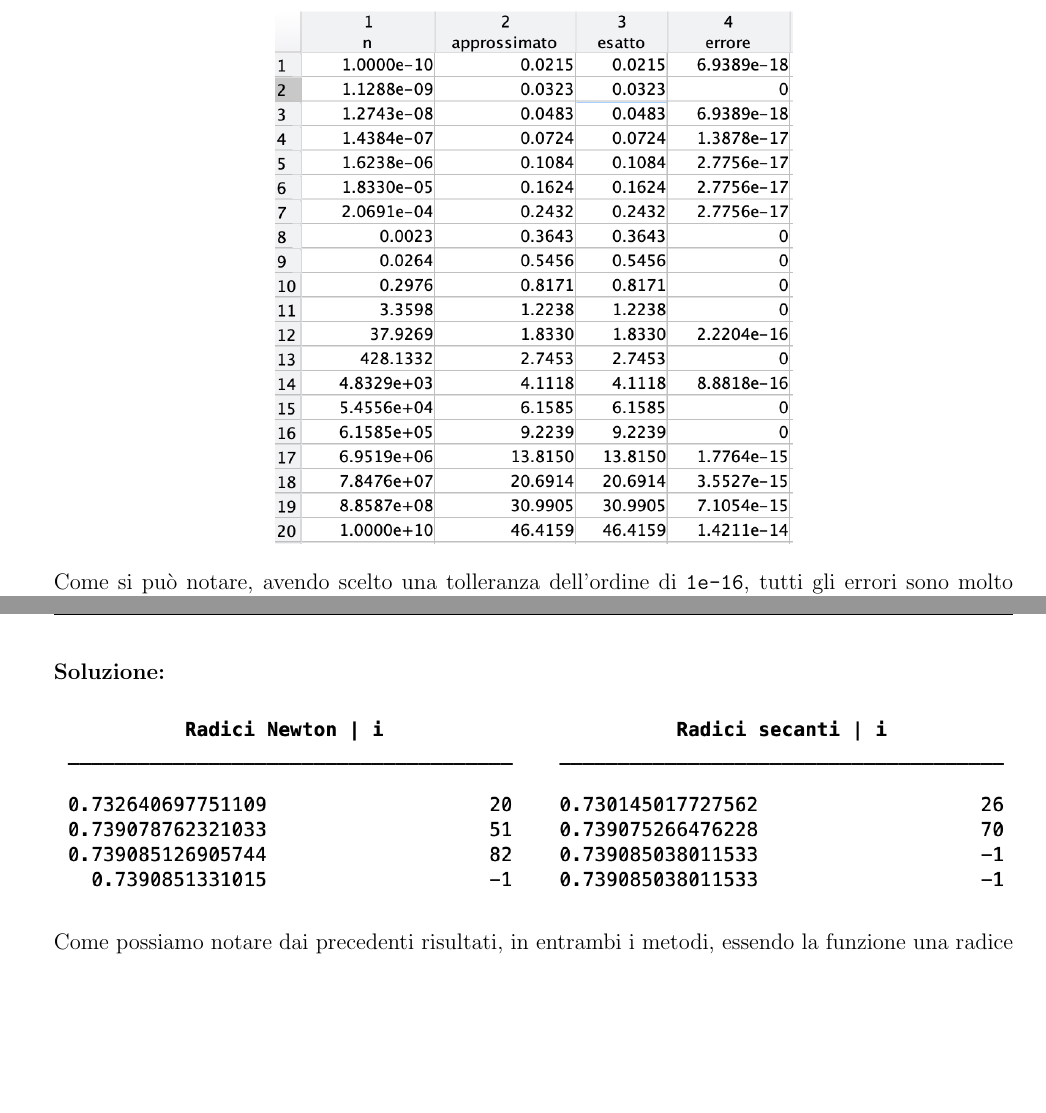
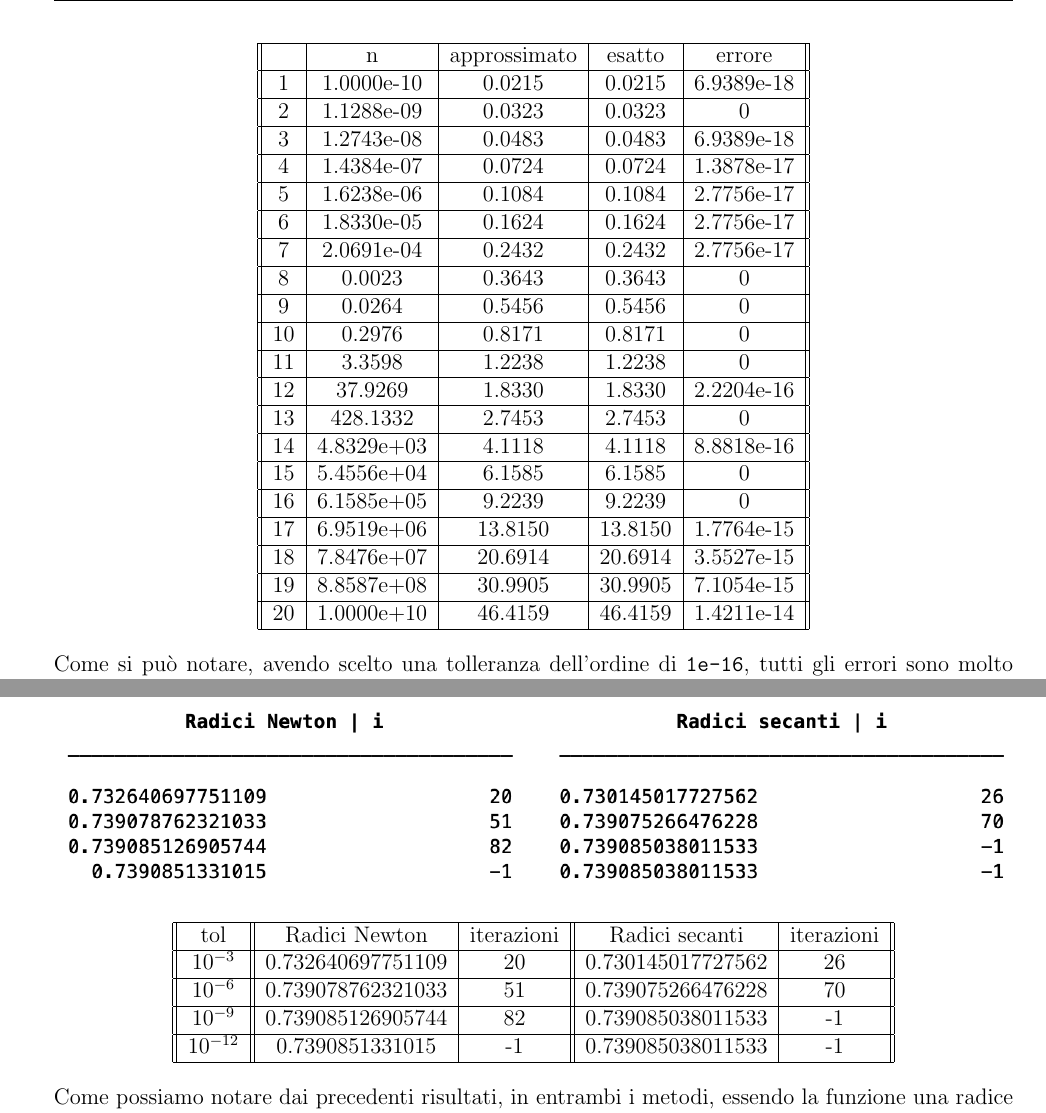
Before and after one commit to lucfumagalli/elaboratoCN, a LaTeX document (Latex CN/elaborato.tex): two parts of pages 5 and 8 of 15 before the commit and two parts of pages 6 and 9 of 16 after it, joined at a grey line, cut at the place of the change, the shorter picture padded with empty space. Compiled offline with pdfLaTeX.

Commit message:
tabelle e modifica condizioni per codice matlab

```diff
--- a/Latex CN/elaborato.tex
+++ b/Latex CN/elaborato.tex
@@ -181,6 +181,53 @@ Ottengo così i seguenti risultati:
 \begin{center}
     \includegraphics[height=10cm]{immagini/Screenshot 2023-01-31 alle 18.49.48.png}
 \end{center}
+\begin{center}
+    \begin{tabular}{||c | c | c | c | c||}
+        \hline
+        & n & approssimato & esatto & errore\\
+        \hline
+        1 & 1.0000e-10 & 0.0215 & 0.0215 & 6.9389e-18\\
+        \hline
+        2 & 1.1288e-09 & 0.0323 & 0.0323 & 0\\
+        \hline
+        3 & 1.2743e-08 & 0.0483 & 0.0483 & 6.9389e-18\\
+        \hline
+        4 & 1.4384e-07 & 0.0724 & 0.0724 & 1.3878e-17\\
+        \hline
+        5 & 1.6238e-06 & 0.1084 & 0.1084 & 2.7756e-17\\
+        \hline
+        6 & 1.8330e-05 & 0.1624 & 0.1624 & 2.7756e-17\\
+        \hline
+        7 & 2.0691e-04 & 0.2432 & 0.2432 & 2.7756e-17\\
+        \hline
+        8 & 0.0023 & 0.3643 & 0.3643 & 0\\
+        \hline
+        9 & 0.0264 & 0.5456 & 0.5456 & 0\\
+        \hline
+        10 & 0.2976 & 0.8171 & 0.8171 & 0\\
+        \hline
+        11 & 3.3598 & 1.2238 & 1.2238 & 0\\
+        \hline
+        12 & 37.9269 & 1.8330 & 1.8330 & 2.2204e-16\\
+        \hline
+        13 & 428.1332 & 2.7453 & 2.7453 & 0\\
+        \hline
+        14 & 4.8329e+03 & 4.1118 & 4.1118 & 8.8818e-16\\
+        \hline
+        15 & 5.4556e+04 & 6.1585 & 6.1585 & 0\\
+        \hline
+        16 & 6.1585e+05 & 9.2239 & 9.2239 & 0\\
+        \hline
+        17 & 6.9519e+06 & 13.8150 & 13.8150 & 1.7764e-15\\
+        \hline
+        18 & 7.8476e+07 & 20.6914 & 20.6914 & 3.5527e-15\\
+        \hline
+        19 & 8.8587e+08 & 30.9905 & 30.9905 & 7.1054e-15\\
+        \hline
+        20 & 1.0000e+10 & 46.4159 & 46.4159 & 1.4211e-14\\
+        \hline
+    \end{tabular}
+\end{center}
 Come si può notare, avendo scelto una tolleranza dell'ordine di \texttt{1e-16}, tutti gli errori sono molto piccoli e contenuti, alcuni nulli.
 \pagebreak
 \paragraph{Esercizio 5:}
@@ -282,6 +346,21 @@ Tabulare i risultati, in modo da confrontare il costo computazionale e l’accur
 \paragraph{Soluzione:}
 \begin{center}
     \includegraphics[width=\textwidth]{immagini/esercizio7.png}
+\end{center}
+\begin{center}
+    \begin{tabular}{|| c || c | c || c | c||}
+        \hline
+        tol & Radici Newton & iterazioni & Radici secanti & iterazioni\\
+        \hline
+        \(10^{-3}\) & 0.732640697751109 & 20 & 0.730145017727562 & 26\\
+        \hline
+        \(10^{-6}\) & 0.739078762321033 & 51 & 0.739075266476228 & 70\\
+        \hline
+        \(10^{-9}\) & 0.739085126905744 & 82 & 0.739085038011533 & -1\\
+        \hline
+        \(10^{-12}\) & 0.7390851331015 & -1 & 0.739085038011533 & -1\\
+        \hline
+    \end{tabular}
 \end{center}
 Come possiamo notare dai precedenti risultati, in entrambi i metodi, essendo la funzione una radice multipla, si eseguono molte più iterazioni rispetto alla funzione
 dell'Esercizio 6, in alcuni casi neanche convergono.
```
Also changed, not shown: Latex CN/elaborato.pdf, Latex CN/elaborato.tex (31 more changed lines), 5 other files.
